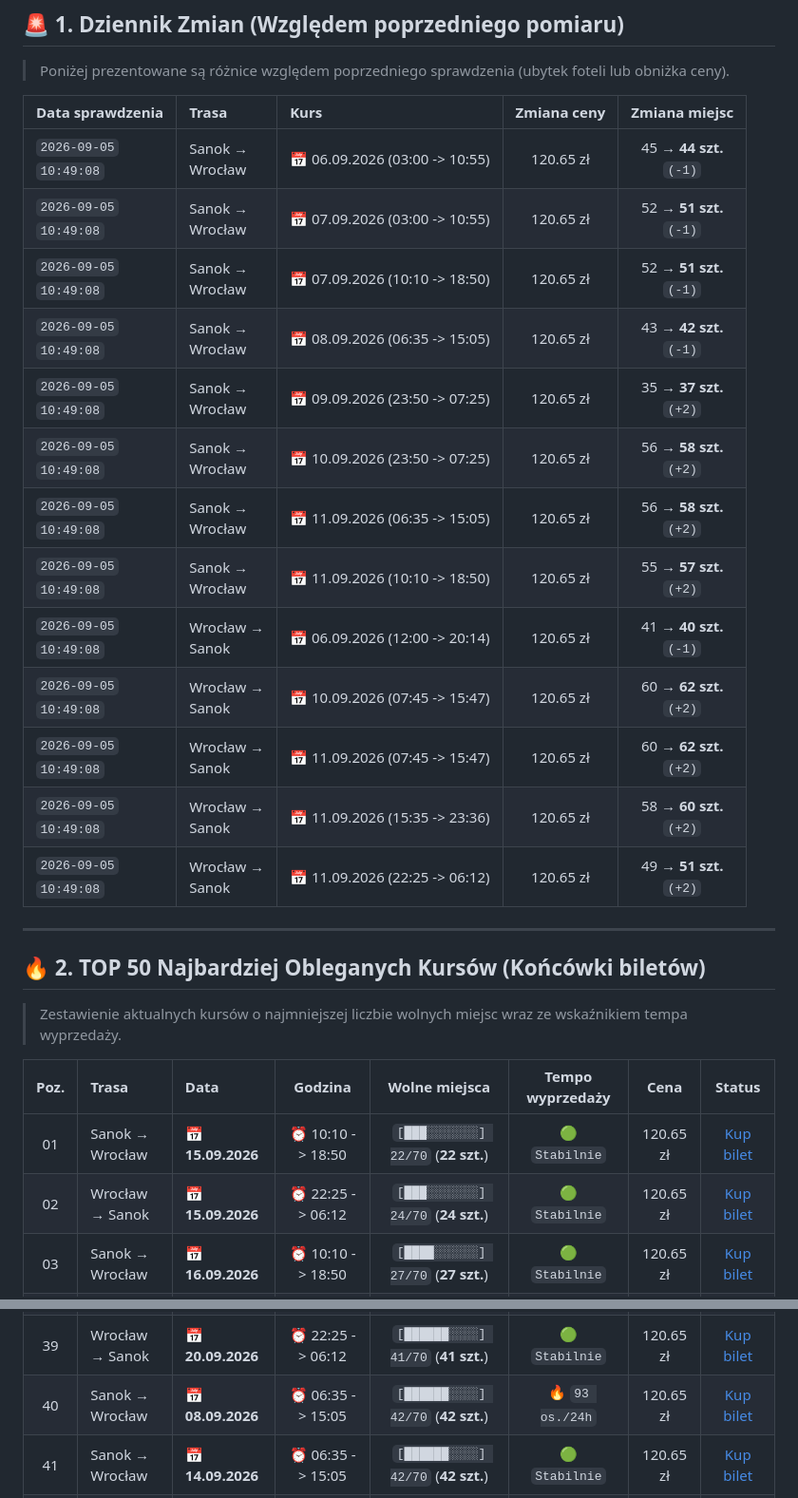
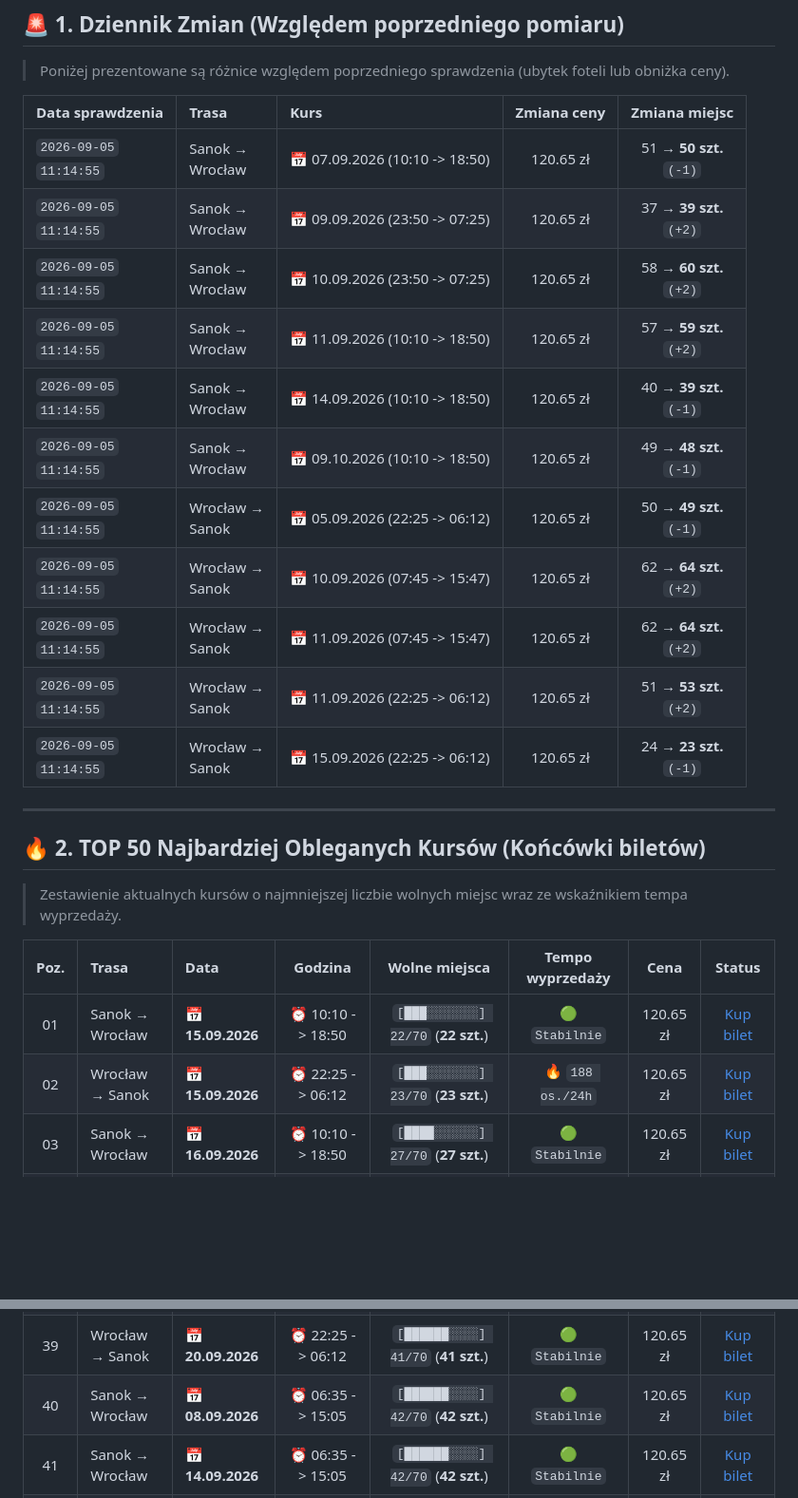
Before and after one commit to gkakol/Hermes, a Markdown page: README.md, 2 parts joined by grey strips. Shown: that part at 95% size. Drawn GitHub-style; blank space fills up the shorter version.

```diff
--- a/README.md
+++ b/README.md
@@ -8,19 +8,17 @@
 
 | Data sprawdzenia | Trasa | Kurs | Zmiana ceny | Zmiana miejsc |
 | :--- | :--- | :--- | :---: | :---: |
-| `2026-09-05`<br>`10:49:08` | Sanok →<br>Wrocław | 📅 06.09.2026 (03:00 -> 10:55) | 120.65 zł | 45 → **44 szt.**<br>`(-1)` |
-| `2026-09-05`<br>`10:49:08` | Sanok →<br>Wrocław | 📅 07.09.2026 (03:00 -> 10:55) | 120.65 zł | 52 → **51 szt.**<br>`(-1)` |
-| `2026-09-05`<br>`10:49:08` | Sanok →<br>Wrocław | 📅 07.09.2026 (10:10 -> 18:50) | 120.65 zł | 52 → **51 szt.**<br>`(-1)` |
-| `2026-09-05`<br>`10:49:08` | Sanok →<br>Wrocław | 📅 08.09.2026 (06:35 -> 15:05) | 120.65 zł | 43 → **42 szt.**<br>`(-1)` |
-| `2026-09-05`<br>`10:49:08` | Sanok →<br>Wrocław | 📅 09.09.2026 (23:50 -> 07:25) | 120.65 zł | 35 → **37 szt.**<br>`(+2)` |
-| `2026-09-05`<br>`10:49:08` | Sanok →<br>Wrocław | 📅 10.09.2026 (23:50 -> 07:25) | 120.65 zł | 56 → **58 szt.**<br>`(+2)` |
-| `2026-09-05`<br>`10:49:08` | Sanok →<br>Wrocław | 📅 11.09.2026 (06:35 -> 15:05) | 120.65 zł | 56 → **58 szt.**<br>`(+2)` |
-| `2026-09-05`<br>`10:49:08` | Sanok →<br>Wrocław | 📅 11.09.2026 (10:10 -> 18:50) | 120.65 zł | 55 → **57 szt.**<br>`(+2)` |
-| `2026-09-05`<br>`10:49:08` | Wrocław →<br>Sanok | 📅 06.09.2026 (12:00 -> 20:14) | 120.65 zł | 41 → **40 szt.**<br>`(-1)` |
-| `2026-09-05`<br>`10:49:08` | Wrocław →<br>Sanok | 📅 10.09.2026 (07:45 -> 15:47) | 120.65 zł | 60 → **62 szt.**<br>`(+2)` |
-| `2026-09-05`<br>`10:49:08` | Wrocław →<br>Sanok | 📅 11.09.2026 (07:45 -> 15:47) | 120.65 zł | 60 → **62 szt.**<br>`(+2)` |
-| `2026-09-05`<br>`10:49:08` | Wrocław →<br>Sanok | 📅 11.09.2026 (15:35 -> 23:36) | 120.65 zł | 58 → **60 szt.**<br>`(+2)` |
-| `2026-09-05`<br>`10:49:08` | Wrocław →<br>Sanok | 📅 11.09.2026 (22:25 -> 06:12) | 120.65 zł | 49 → **51 szt.**<br>`(+2)` |
+| `2026-09-05`<br>`11:14:55` | Sanok →<br>Wrocław | 📅 07.09.2026 (10:10 -> 18:50) | 120.65 zł | 51 → **50 szt.**<br>`(-1)` |
+| `2026-09-05`<br>`11:14:55` | Sanok →<br>Wrocław | 📅 09.09.2026 (23:50 -> 07:25) | 120.65 zł | 37 → **39 szt.**<br>`(+2)` |
+| `2026-09-05`<br>`11:14:55` | Sanok →<br>Wrocław | 📅 10.09.2026 (23:50 -> 07:25) | 120.65 zł | 58 → **60 szt.**<br>`(+2)` |
+| `2026-09-05`<br>`11:14:55` | Sanok →<br>Wrocław | 📅 11.09.2026 (10:10 -> 18:50) | 120.65 zł | 57 → **59 szt.**<br>`(+2)` |
+| `2026-09-05`<br>`11:14:55` | Sanok →<br>Wrocław | 📅 14.09.2026 (10:10 -> 18:50) | 120.65 zł | 40 → **39 szt.**<br>`(-1)` |
+| `2026-09-05`<br>`11:14:55` | Sanok →<br>Wrocław | 📅 09.10.2026 (10:10 -> 18:50) | 120.65 zł | 49 → **48 szt.**<br>`(-1)` |
+| `2026-09-05`<br>`11:14:55` | Wrocław →<br>Sanok | 📅 05.09.2026 (22:25 -> 06:12) | 120.65 zł | 50 → **49 szt.**<br>`(-1)` |
+| `2026-09-05`<br>`11:14:55` | Wrocław →<br>Sanok | 📅 10.09.2026 (07:45 -> 15:47) | 120.65 zł | 62 → **64 szt.**<br>`(+2)` |
+| `2026-09-05`<br>`11:14:55` | Wrocław →<br>Sanok | 📅 11.09.2026 (07:45 -> 15:47) | 120.65 zł | 62 → **64 szt.**<br>`(+2)` |
+| `2026-09-05`<br>`11:14:55` | Wrocław →<br>Sanok | 📅 11.09.2026 (22:25 -> 06:12) | 120.65 zł | 51 → **53 szt.**<br>`(+2)` |
+| `2026-09-05`<br>`11:14:55` | Wrocław →<br>Sanok | 📅 15.09.2026 (22:25 -> 06:12) | 120.65 zł | 24 → **23 szt.**<br>`(-1)` |
 
 ---
 
@@ -31,7 +29,7 @@
 | Poz. | Trasa | Data | Godzina | Wolne miejsca | Tempo wyprzedaży | Cena | Status |
 | :---: | :--- | :--- | :---: | :---: | :---: | :---: | :---: |
 | 01 | Sanok → Wrocław | 📅 **15.09.2026** | ⏰ 10:10 -> 18:50 | `[███░░░░░░░] 22/70` (**22 szt.**) | 🟢 `Stabilnie` | 120.65 zł | [Kup bilet](https://neobus.pl/) |
-| 02 | Wrocław → Sanok | 📅 **15.09.2026** | ⏰ 22:25 -> 06:12 | `[███░░░░░░░] 24/70` (**24 szt.**) | 🟢 `Stabilnie` | 120.65 zł | [Kup bilet](https://neobus.pl/) |
+| 02 | Wrocław → Sanok | 📅 **15.09.2026** | ⏰ 22:25 -> 06:12 | `[███░░░░░░░] 23/70` (**23 szt.**) | 🔥 `188 os./24h` | 120.65 zł | [Kup bilet](https://neobus.pl/) |
 | 03 | Sanok → Wrocław | 📅 **16.09.2026** | ⏰ 10:10 -> 18:50 | `[████░░░░░░] 27/70` (**27 szt.**) | 🟢 `Stabilnie` | 120.65 zł | [Kup bilet](https://neobus.pl/) |
 | 04 | Sanok → Wrocław | 📅 **05.09.2026** | ⏰ 23:50 -> 07:25 | `[████░░░░░░] 28/70` (**28 szt.**) | 🟢 `Stabilnie` | 120.65 zł | [Kup bilet](https://neobus.pl/) |
 | 05 | Sanok → Wrocław | 📅 **26.09.2026** | ⏰ 23:50 -> 07:25 | `[████░░░░░░] 31/70` (**31 szt.**) | 🟢 `Stabilnie` | 120.65 zł | [Kup bilet](https://neobus.pl/) |
@@ -69,7 +67,7 @@
 | 37 | Wrocław → Sanok | 📅 **17.09.2026** | ⏰ 07:45 -> 15:47 | `[██████░░░░] 41/70` (**41 szt.**) | 🟢 `Stabilnie` | 120.65 zł | [Kup bilet](https://neobus.pl/) |
 | 38 | Wrocław → Sanok | 📅 **18.09.2026** | ⏰ 22:25 -> 06:12 | `[██████░░░░] 41/70` (**41 szt.**) | 🟢 `Stabilnie` | 120.65 zł | [Kup bilet](https://neobus.pl/) |
 | 39 | Wrocław → Sanok | 📅 **20.09.2026** | ⏰ 22:25 -> 06:12 | `[██████░░░░] 41/70` (**41 szt.**) | 🟢 `Stabilnie` | 120.65 zł | [Kup bilet](https://neobus.pl/) |
-| 40 | Sanok → Wrocław | 📅 **08.09.2026** | ⏰ 06:35 -> 15:05 | `[██████░░░░] 42/70` (**42 szt.**) | 🔥 `93 os./24h` | 120.65 zł | [Kup bilet](https://neobus.pl/) |
+| 40 | Sanok → Wrocław | 📅 **08.09.2026** | ⏰ 06:35 -> 15:05 | `[██████░░░░] 42/70` (**42 szt.**) | 🟢 `Stabilnie` | 120.65 zł | [Kup bilet](https://neobus.pl/) |
 | 41 | Sanok → Wrocław | 📅 **14.09.2026** | ⏰ 06:35 -> 15:05 | `[██████░░░░] 42/70` (**42 szt.**) | 🟢 `Stabilnie` | 120.65 zł | [Kup bilet](https://neobus.pl/) |
 | 42 | Sanok → Wrocław | 📅 **18.09.2026** | ⏰ 23:50 -> 07:25 | `[██████░░░░] 42/70` (**42 szt.**) | 🟢 `Stabilnie` | 120.65 zł | [Kup bilet](https://neobus.pl/) |
 | 43 | Sanok → Wrocław | 📅 **21.09.2026** | ⏰ 10:10 -> 18:50 | `[██████░░░░] 42/70` (**42 szt.**) | 🟢 `Stabilnie` | 120.65 zł | [Kup bilet](https://neobus.pl/) |
```
Also changed, not shown: other parts of README.md (+10 -10 lines), heatmapa_sanok_wroclaw.png, heatmapa_wroclaw_sanok.png, 2 other files.
